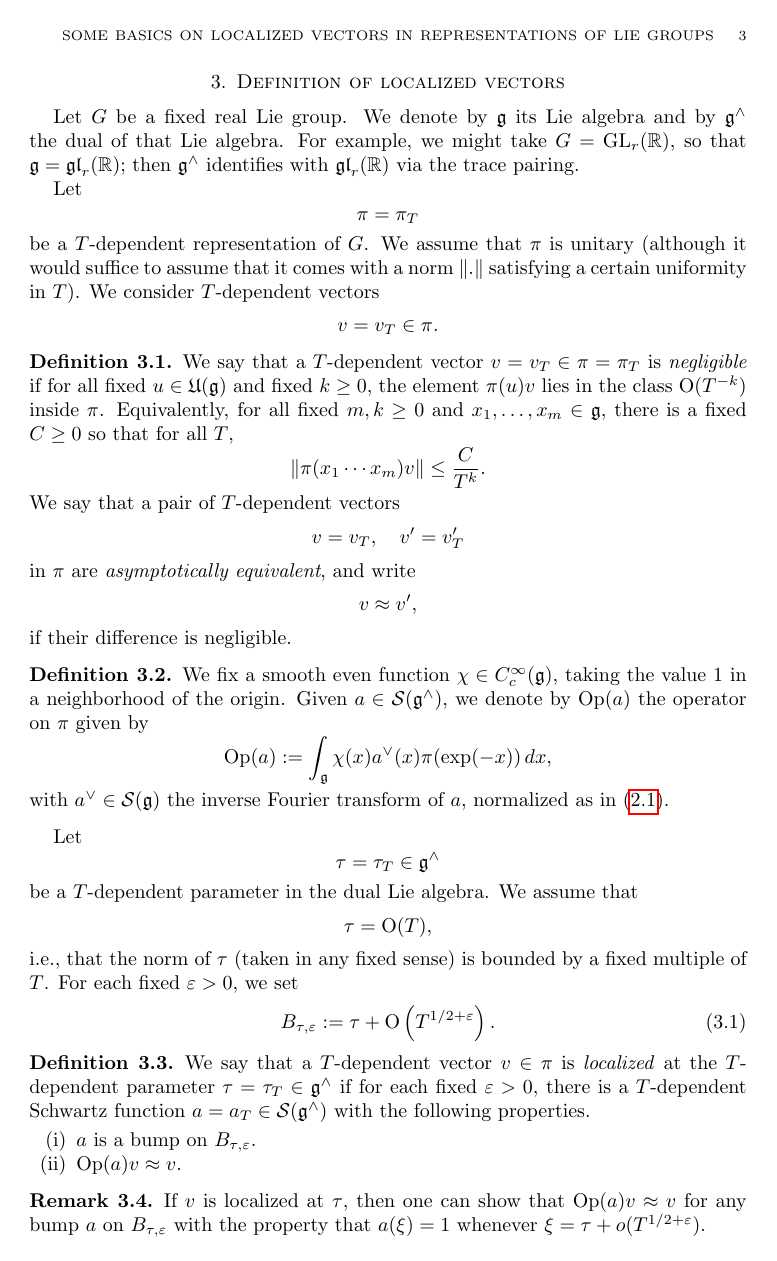
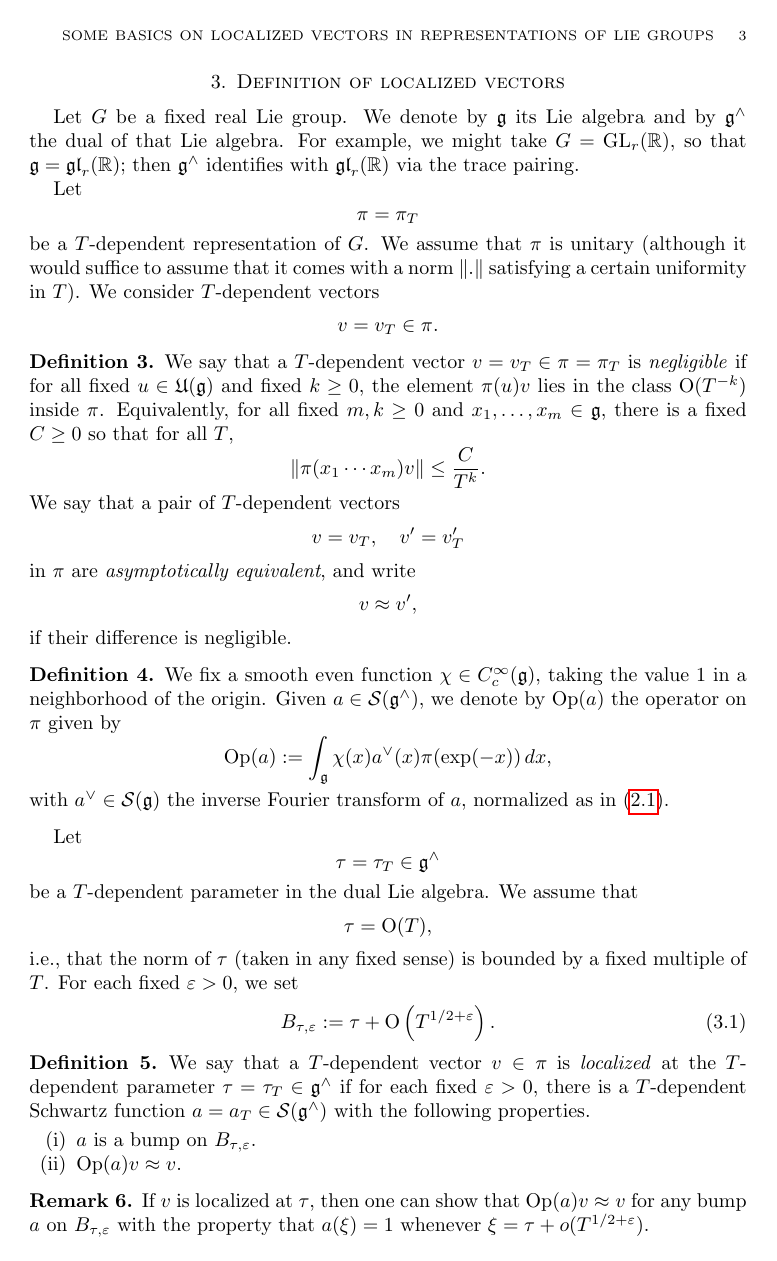
Before and after one commit to ultronozm/math, a LaTeX paper (20230522T150333__microlocal-localized-vectors.tex): page 3 of 7. Compiled offline with pdfLaTeX.

Commit message:
Update 20230522T150333__microlocal-localized-vectors.tex

```diff
--- a/20230522T150333__microlocal-localized-vectors.tex
+++ b/20230522T150333__microlocal-localized-vectors.tex
@@ -5,7 +5,6 @@
 \externaldocument{var-quat-3-submitted}
 
 \numberwithin{equation}{section}
-\numberwithin{theorem}{section}
 
 \title{Some basics on localized vectors in representations of Lie groups}
 
```
